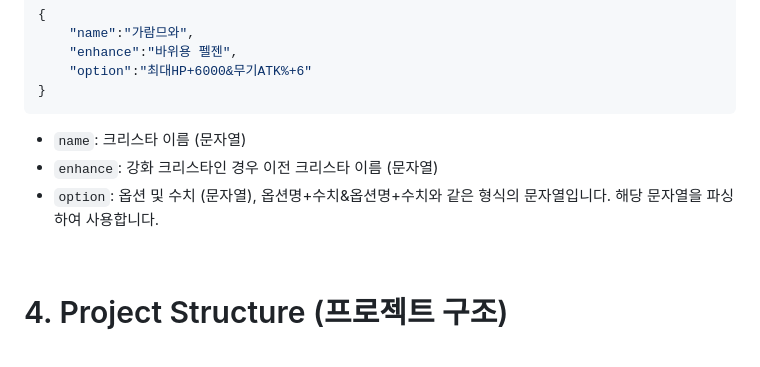
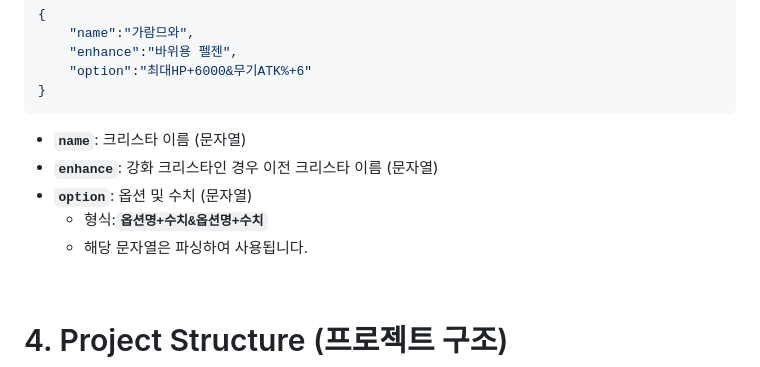
Before and after one commit to jjh030325/ToramCrystaSearch, a Markdown page: README.md, the part around the change printed below. GitHub-like rendering.

````diff
--- a/README.md
+++ b/README.md
@@ -56,9 +54,11 @@
 }
 ```
 
-- `name`: 크리스타 이름 (문자열)
-- `enhance`: 강화 크리스타인 경우 이전 크리스타 이름 (문자열)
-- `option`: 옵션 및 수치 (문자열), 옵션명+수치&옵션명+수치와 같은 형식의 문자열입니다. 해당 문자열을 파싱하여 사용합니다.
+- **`name`**: 크리스타 이름 (문자열)
+- **`enhance`**: 강화 크리스타인 경우 이전 크리스타 이름 (문자열)
+- **`option`**: 옵션 및 수치 (문자열)
+  - 형식:**`옵션명+수치&옵션명+수치`**
+  - 해당 문자열은 파싱하여 사용됩니다.
 
 <br/>
 
````
Also changed, not shown: other parts of README.md (+0 -2 lines).
